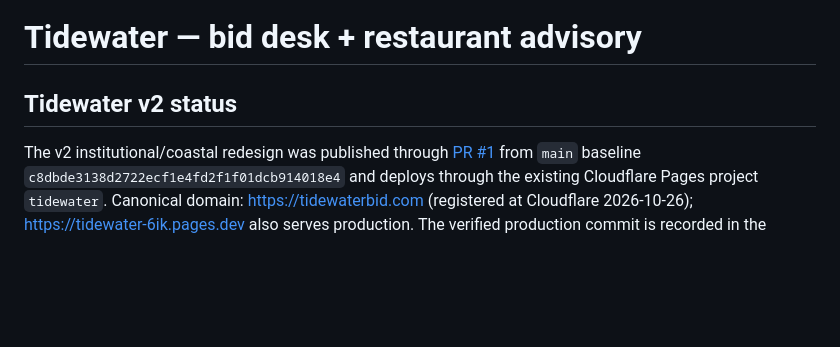
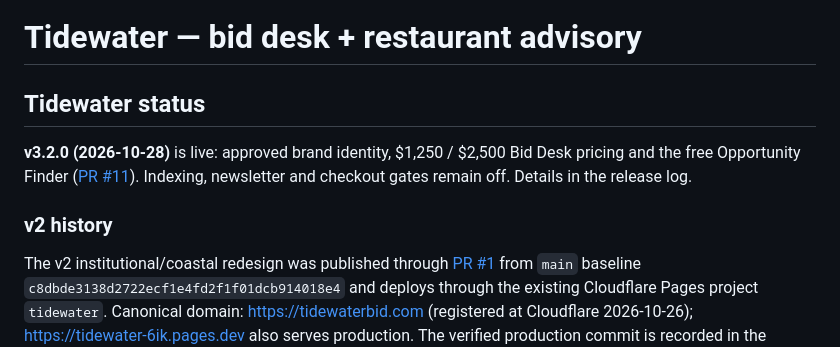
Before and after one commit to jcs3-com/Tidewater, a Markdown page: README.md, the part around the change. Drawn GitHub-style; blank space fills up the shorter version.

Commit message:
docs: record verified v3.2.0 production release (#12)
Co-authored-by: Claude <noreply@anthropic.com>

```diff
--- a/README.md
+++ b/README.md
@@ -1,6 +1,10 @@
 # Tidewater — bid desk + restaurant advisory
 
-## Tidewater v2 status
+## Tidewater status
+
+**v3.2.0 (2026-10-28)** is live: approved brand identity, $1,250 / $2,500 Bid Desk pricing and the free Opportunity Finder ([PR #11](https://github.com/jcs3-com/Tidewater/pull/11)). Indexing, newsletter and checkout gates remain off. Details in the release log.
+
+### v2 history
 
 The v2 institutional/coastal redesign was published through [PR #1](https://github.com/jcs3-com/Tidewater/pull/1) from
 `main` baseline `c8dbde3138d2722ecf1e4fd2f1f01dcb914018e4` and deploys through the
```
Also changed, not shown: docs/TIDEWATER_RELEASE_LOG.md (+8 -1 lines).
